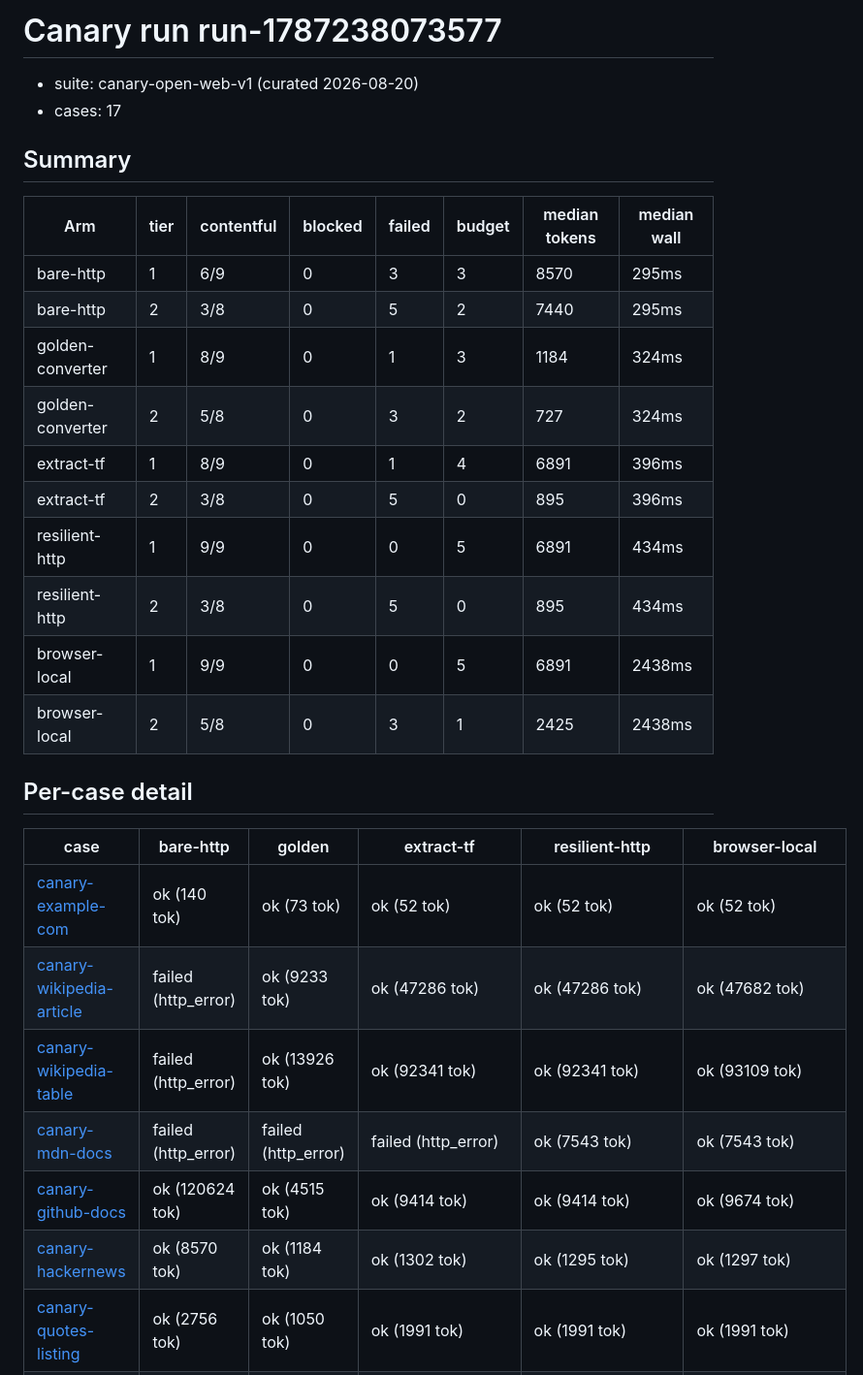
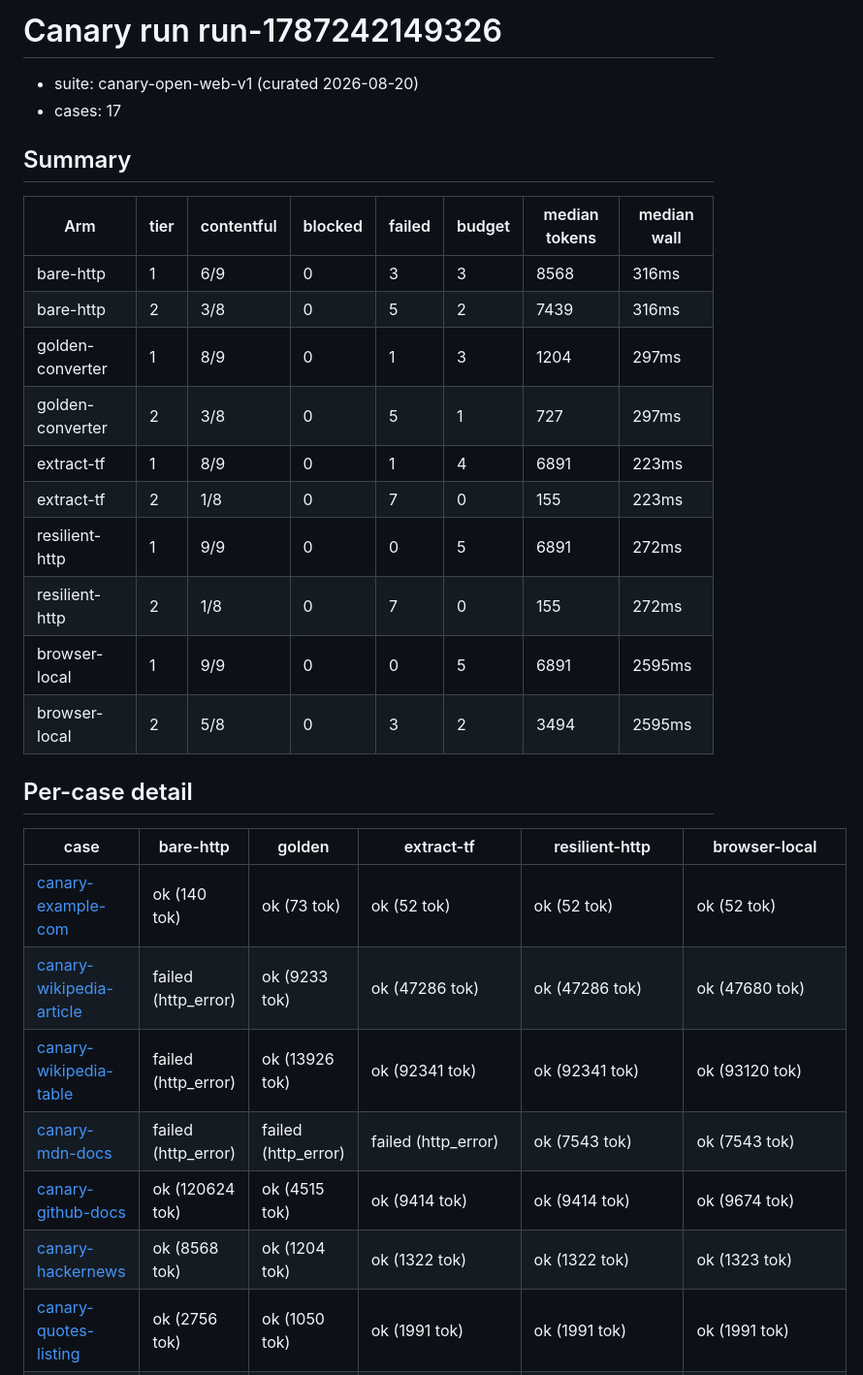
Before and after one commit to 77777R7/w2l, a Markdown page: research/canary_reports/2026-08-20.md, the part around one of its changes. Shown at 97% size. GitHub-like rendering.

```diff
--- a/research/canary_reports/2026-08-20.md
+++ b/research/canary_reports/2026-08-20.md
@@ -1,4 +1,4 @@
-# Canary run run-1787238073577
+# Canary run run-1787242149326
 
 - suite: canary-open-web-v1 (curated 2026-08-20)
 - cases: 17
@@ -7,27 +7,27 @@
 
 | Arm | tier | contentful | blocked | failed | budget | median tokens | median wall |
 |---|---|---|---|---|---|---|---|
-| bare-http | 1 | 6/9 | 0 | 3 | 3 | 8570 | 295ms |
-| bare-http | 2 | 3/8 | 0 | 5 | 2 | 7440 | 295ms |
-| golden-converter | 1 | 8/9 | 0 | 1 | 3 | 1184 | 324ms |
-| golden-converter | 2 | 5/8 | 0 | 3 | 2 | 727 | 324ms |
-| extract-tf | 1 | 8/9 | 0 | 1 | 4 | 6891 | 396ms |
-| extract-tf | 2 | 3/8 | 0 | 5 | 0 | 895 | 396ms |
-| resilient-http | 1 | 9/9 | 0 | 0 | 5 | 6891 | 434ms |
-| resilient-http | 2 | 3/8 | 0 | 5 | 0 | 895 | 434ms |
-| browser-local | 1 | 9/9 | 0 | 0 | 5 | 6891 | 2438ms |
-| browser-local | 2 | 5/8 | 0 | 3 | 1 | 2425 | 2438ms |
+| bare-http | 1 | 6/9 | 0 | 3 | 3 | 8568 | 316ms |
+| bare-http | 2 | 3/8 | 0 | 5 | 2 | 7439 | 316ms |
+| golden-converter | 1 | 8/9 | 0 | 1 | 3 | 1204 | 297ms |
+| golden-converter | 2 | 3/8 | 0 | 5 | 1 | 727 | 297ms |
+| extract-tf | 1 | 8/9 | 0 | 1 | 4 | 6891 | 223ms |
+| extract-tf | 2 | 1/8 | 0 | 7 | 0 | 155 | 223ms |
+| resilient-http | 1 | 9/9 | 0 | 0 | 5 | 6891 | 272ms |
+| resilient-http | 2 | 1/8 | 0 | 7 | 0 | 155 | 272ms |
+| browser-local | 1 | 9/9 | 0 | 0 | 5 | 6891 | 2595ms |
+| browser-local | 2 | 5/8 | 0 | 3 | 2 | 3494 | 2595ms |
 
 ## Per-case detail
 
 | case | bare-http | golden | extract-tf | resilient-http | browser-local |
 |---|---|---|---|---|---|
 | [canary-example-com](https://example.com) | ok (140 tok) | ok (73 tok) | ok (52 tok) | ok (52 tok) | ok (52 tok) |
-| [canary-wikipedia-article](https://en.wikipedia.org/wiki/Web_scraping) | failed (http_error) | ok (9233 tok) | ok (47286 tok) | ok (47286 tok) | ok (47682 tok) |
-| [canary-wikipedia-table](https://en.wikipedia.org/wiki/List_of_HTTP_status_codes) | failed (http_error) | ok (13926 tok) | ok (92341 tok) | ok (92341 tok) | ok (93109 tok) |
+| [canary-wikipedia-article](https://en.wikipedia.org/wiki/Web_scraping) | failed (http_error) | ok (9233 tok) | ok (47286 tok) | ok (47286 tok) | ok (47680 tok) |
+| [canary-wikipedia-table](https://en.wikipedia.org/wiki/List_of_HTTP_status_codes) | failed (http_error) | ok (13926 tok) | ok (92341 tok) | ok (92341 tok) | ok (93120 tok) |
 | [canary-mdn-docs](https://developer.mozilla.org/en-US/docs/Web/HTTP/Status) | failed (http_error) | failed (http_error) | failed (http_error) | ok (7543 tok) | ok (7543 tok) |
 | [canary-github-docs](https://docs.github.com/en/rest/quickstart) | ok (120624 tok) | ok (4515 tok) | ok (9414 tok) | ok (9414 tok) | ok (9674 tok) |
-| [canary-hackernews](https://news.ycombinator.com/) | ok (8570 tok) | ok (1184 tok) | ok (1302 tok) | ok (1295 tok) | ok (1297 tok) |
+| [canary-hackernews](https://news.ycombinator.com/) | ok (8568 tok) | ok (1204 tok) | ok (1322 tok) | ok (1322 tok) | ok (1323 tok) |
 | [canary-quotes-listing](https://quotes.toscrape.com/) | ok (2756 tok) | ok (1050 tok) | ok (1991 tok) | ok (1991 tok) | ok (1991 tok) |
 | [canary-books-product](https://books.toscrape.com/catalogue/a-light-in-the-attic_1000/index.html) | ok (2319 tok) | ok (501 tok) | ok (914 tok) | ok (914 tok) | ok (914 tok) |
 | [canary-books-listing](https://books.toscrape.com/) | ok (12819 tok) | ok (52 tok) | ok (6891 tok) | ok (6891 tok) | ok (6891 tok) |
```
Also changed, not shown: other parts of research/canary_reports/2026-08-20.md (+8 -8 lines), research/canary_reports/tier2-browser-lane.md (added, +70 -0 lines), research/stealth_layer_preliminary.md (added, +86 -0 lines).
